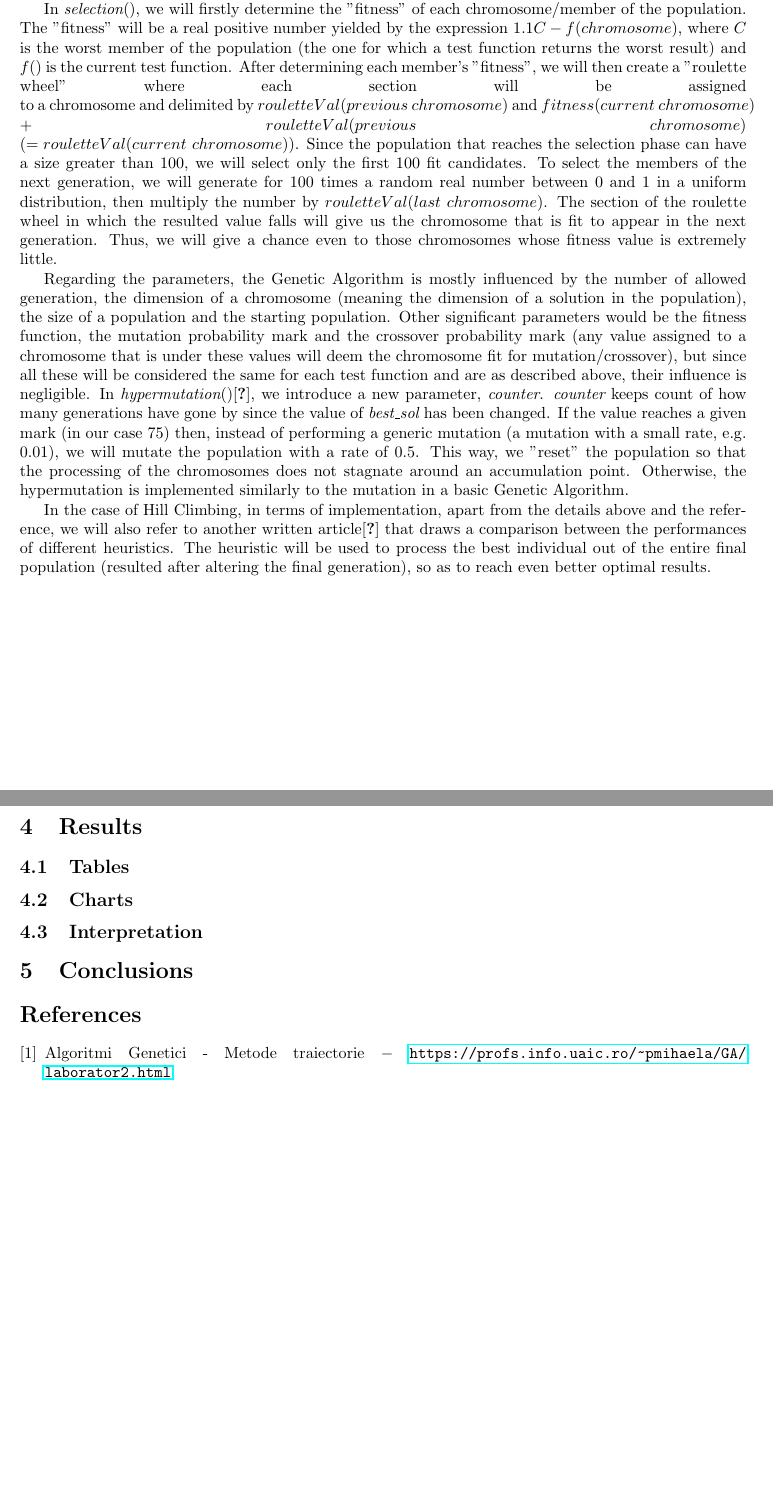
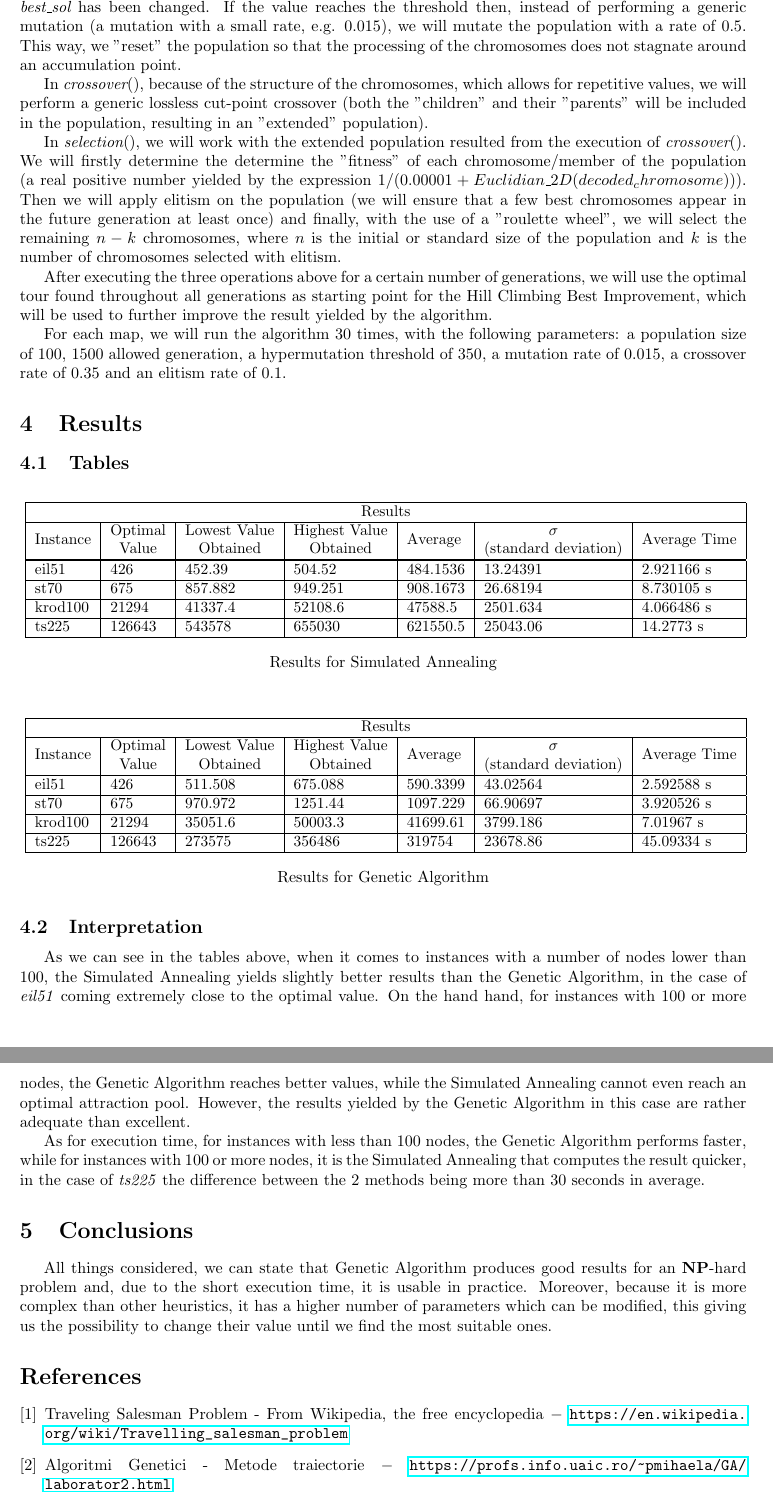
Before and after one commit to OloieriAlexandru/Genetic-Algorithm-TSP, a LaTeX document (Report/T3.tex): two parts of pages 3 and 4 of 4, joined at a grey line, cut so that both start at the same text, the shorter picture padded with empty space. The pictures show the PDF file Report/T3.pdf that the author committed with the source.

Commit message:
added final version of the T3 report

```diff
--- a/Report/T3.tex
+++ b/Report/T3.tex
@@ -54,7 +52,6 @@ We will use a version of the algorithm in which, at each step, we choose as the
 
 \begin{lstlisting}[frame=single][caption={Simulated Annealing Pseudocode}]
 begin
-	candidate = generate_candidate();
+	candidate := generate_candidate()
 	/*generate a random permutation of the numbers 0,1,...,numberOfCities-1*/
-	t = 1000;
-	bestValue = Euclidian_2D(currentInstance, candidate);
+	t := 1000
@@ -61 +59,2 @@ begin
 	while (true) do begin
+		foundNewCandidate := false
@@ -77,3 +68,12 @@ begin
+					bestValue := currentValue
+					foundNewCandidate := true
+					break
+				swap(candidate[i], candidate[j])
+			if foundNewCandidate then
+				break
+		t := 0.9*t;
+		if foundNewCandidate = false then
+			break
 	return bestValue
 end
 \end{lstlisting}
@@ -144 +146,2 @@ Regarding the structure of the Genetic Algorithm, we will refer to 3 important e
 
+In {\itshape crossover}(), because of the structure of the chromosomes, which allows for repetitive values, we will perform a generic lossless cut-point crossover (both the "children" and their "parents" will be included in the population, resulting in an "extended" population).
@@ -146,32 +148,74 @@ In {\itshape mutation}(), we will assign for each bit in the population a real n
 
-In {\itshape crossover}(), we will assign to each member of the population a random real number between 0 and 1 representing the crossover probability. We will then sort the members in ascending order based on the numbers assigned and those whose number is below $0.3$ will be considered fit for crossover. If the number of the crossover candidates is even, we will simply group the candidates in pairs (the first 2 in a group, the following 2 in another group and so on), then generate a random number between $0$ and $n \cdot 32 - 2$. That number will be the "crossover point", and all the bits between it and $n \cdot 32 -1$ will be swapped between the members of a pair. If the number of crossover candidates is instead odd, we will generate a random boolean variable in a Bernoulli distribution. If the variable yields true, then we will pair the last crossover candidate with the first population member with the crossover probability $\geq 0.3$. Otherwise, we will ignore the last candidate. Nonetheless, we will then proceed to execute the rest of the steps as for when the number of candidates is even. In all scenarios, we will keep both the parents and the children in the population, thus implementing a non-destructive crossover.
+In {\itshape selection}(), we will work with the extended population resulted from the execution of {\itshape crossover}(). We will firstly determine the determine the "fitness" of each chromosome/member of the population (a real positive number yielded by the expression $1/(0.00001 + Euclidian\_2D(decoded_chromosome)))$. Then we will apply elitism on the population (we will ensure that a few best chromosomes appear in the future generation at least once) and finally, with the use of a "roulette wheel", we will select the remaining $n-k$ chromosomes, where $n$ is the initial or standard size of the population and $k$ is the number of chromosomes selected with elitism.
 
-In {\itshape selection}(), we will firstly determine the "fitness" of each chromosome/member of the population. The "fitness" will be a real positive number yielded by the expression $1.1 C - f(chromosome)$, where $C$ is the worst member of the population (the one for which a test function returns the worst result) and $f()$ is the current test function. After determining each member's "fitness", we will then create a "roulette wheel" where each section will be assigned \linebreak to a chromosome and delimited by $ rouletteVal(previous\ chromosome) $ and $ fitness(current\ chromosome) $ + $rouletteVal(previous\ chromosome) \linebreak (=rouletteVal(current\ chromosome))$. Since the population that reaches the selection phase can have a size greater than 100, we will select only the first 100 fit candidates. To select the members of the next generation, we will generate for 100 times a random real number between 0 and 1 in a uniform distribution, then multiply the number by $rouletteVal(last\ chromosome)$. The section of the roulette wheel in which the resulted value falls will give us the chromosome that is fit to appear in the next generation. Thus, we will give a chance even to those chromosomes whose fitness value is extremely little.
+After executing the three operations above for a certain number of generations, we will use the optimal tour found throughout all generations as starting point for the Hill Climbing Best Improvement, which will be used to further improve the result yielded by the algorithm.
 
-Regarding the parameters, the Genetic Algorithm is mostly influenced by the number of allowed generation, the dimension of a chromosome (meaning the dimension of a solution in the population), the size of a population and the starting population. Other significant parameters would be the fitness function, the mutation probability mark and the crossover probability mark (any value assigned to a chromosome that is under these values will deem the chromosome fit for mutation/crossover), but since all these will be considered the same for each test function and are as described above, their influence is negligible.
-In {\itshape hypermutation}()\cite{mutation}, we introduce a new parameter, {\itshape counter}. {{\itshape counter} keeps count of how many generations have gone by since the value of {\itshape best\_sol} has been changed. If the value reaches a given mark (in our case $75$) then, instead of performing a generic mutation (a mutation with a small rate, e.g. $0.01$), we will mutate the population with a rate of $0.5$. This way, we "reset" the population so that the processing of the chromosomes does not stagnate around an accumulation point. Otherwise, the hypermutation is implemented similarly to the mutation in a basic Genetic Algorithm.
-
-In the case of Hill Climbing, in terms of implementation, apart from the details above and the reference, we will also refer to another written article\cite{T1} that draws a comparison between the performances of different heuristics. The heuristic will be used to process the best individual out of the entire final population (resulted after altering the final generation), so as to reach even better optimal results.
+For each map, we will run the algorithm $30$ times, with the following parameters: a population size of $100$, $1500$ allowed generation, a hypermutation threshold of $350$, a mutation rate of $0.015$, a crossover rate of $0.35$ and an elitism rate of $0.1$.
 
 \section{Results}
 
 \subsection{Tables}
 
-\subsection{Charts}
+\begin{table}[H]
+\begin{adjustwidth}{}{}
+\centering
+\resizebox{\textwidth}{!}{
+\begin{tabular}{*{7}{|l}|} \hline
+\multicolumn{7}{|c|}{Results}\\\hline
+Instance & \Centerstack[c]{Optimal\\ Value} & \Centerstack[c]{Lowest Value\\ Obtained} & \Centerstack[c]{Highest Value\\ Obtained} & Average & \Centerstack[c]{$\sigma$\\(standard deviation)} & Average Time \\\Xhline{3\arrayrulewidth}
+eil51 & 426 & 452.39 & 504.52 & 484.1536 & 13.24391 &2.921166 s\\\hline
+st70 & 675 & 857.882 & 949.251 & 908.1673 & 26.68194 & 8.730105 s\\\hline
+krod100 & 21294 & 41337.4 & 52108.6 & 47588.5 & 2501.634 & 4.066486 s\\\hline
+ts225 & 126643 & 543578 & 655030 & 621550.5 & 25043.06 & 14.2773 s\\\hline
+\end{tabular}}
+\caption{Results for Simulated Annealing}
+\end{adjustwidth}
+\end{table}
+
+\begin{table}[H]
+\begin{adjustwidth}{}{}
+\centering
+\resizebox{\textwidth}{!}{
+\begin{tabular}{*{7}{|l}|} \hline
+\multicolumn{7}{|c|}{Results}\\\hline
+Instance & \Centerstack[c]{Optimal\\ Value} & \Centerstack[c]{Lowest Value\\ Obtained} & \Centerstack[c]{Highest Value\\ Obtained} & Average & \Centerstack[c]{$\sigma$\\(standard deviation)} & Average Time \\\Xhline{3\arrayrulewidth}
+eil51 & 426 & 511.508 & 675.088 & 590.3399 & 43.02564 & 2.592588 s\\\hline
+st70 & 675 & 970.972 & 1251.44 & 1097.229 & 66.90697 & 3.920526 s\\\hline
+krod100 & 21294 & 35051.6 & 50003.3 & 41699.61 & 3799.186 & 7.01967 s\\\hline
+ts225 & 126643 & 273575 & 356486 & 319754 & 23678.86 & 45.09334 s\\\hline
+\end{tabular}}
+\caption{Results for Genetic Algorithm}
+\end{adjustwidth}
+\end{table}
 
 \subsection{Interpretation}
 
+As we can see in the tables above, when it comes to instances with a number of nodes lower than 100, the Simulated Annealing yields slightly better results than the Genetic Algorithm, in the case of \textit{eil51} coming extremely close to the optimal value. On the hand hand, for instances with 100 or more nodes, the Genetic Algorithm reaches better values, while the Simulated Annealing cannot reach an attraction pool with a low value for the local minima, since the number of permutation is extremely large, and the greedy strategy it follows is unlikely to find close to optimal results. However, the results yielded by the Genetic Algorithm in this case are rather adequate than excellent.
+
+As for execution time, for instances with less than 100 nodes, the Genetic Algorithm performs faster, while for instances with 100 or more nodes, it is the Simulated Annealing that computes the result quicker, in the case of \textit{ts225} the difference between the 2 methods being more than 30 seconds in average.
+
 \section{Conclusions}
 
+All things considered, we can state that Genetic Algorithm produces good results for an \textbf{NP}-hard problem and, due to the short execution time, it is usable in practice. Moreover, because GA is more complex than most of the heuristics, it has a higher number of parameters which can be modified, this giving us the possibility to change their value until we find the most suitable ones.
+
 \begin{thebibliography}{9}
+
+\bibitem{tsp}
+	Traveling Salesman Problem - From Wikipedia, the free encyclopedia $-$
+	\url{https://en.wikipedia.org/wiki/Travelling_salesman_problem}
 
 \bibitem{heuristic}
 	Algoritmi Genetici - Metode traiectorie $-$
 	\url{https://profs.info.uaic.ro/~pmihaela/GA/laborator2.html}
 
+\bibitem{mutation}
+	Suvarna Patil, Manisha Bhende, {\itshape Comparison and Analysis of Different Mutation Strategies to improve the Performance of Genetic Algorithm} $-$
+	\url{https://pdfs.semanticscholar.org/75eb/30781a18a63a89b09af6cea9c388accac0d4.pdf}
+
 \bibitem{instances}
 	MP-TESTDATA - The TSPLIB Symmetric Traveling Salesman Problem Instances $-$
 	\url{http://elib.zib.de/pub/mp-testdata/tsp/tsplib/tsp/index.html}
 
+
 	\end{thebibliography}
 \end{document}
```
Also changed, not shown: Report/T3.pdf, Report/T3.tex (44 more changed lines).
